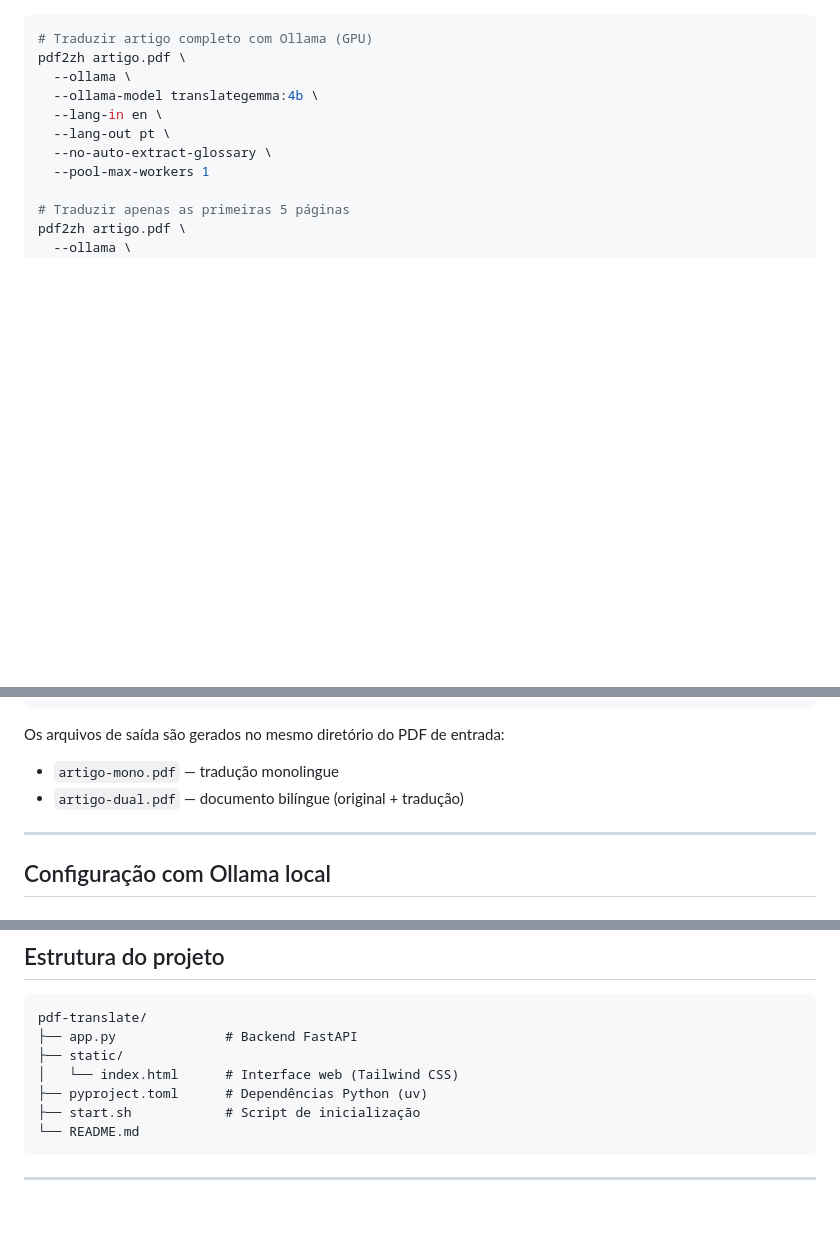
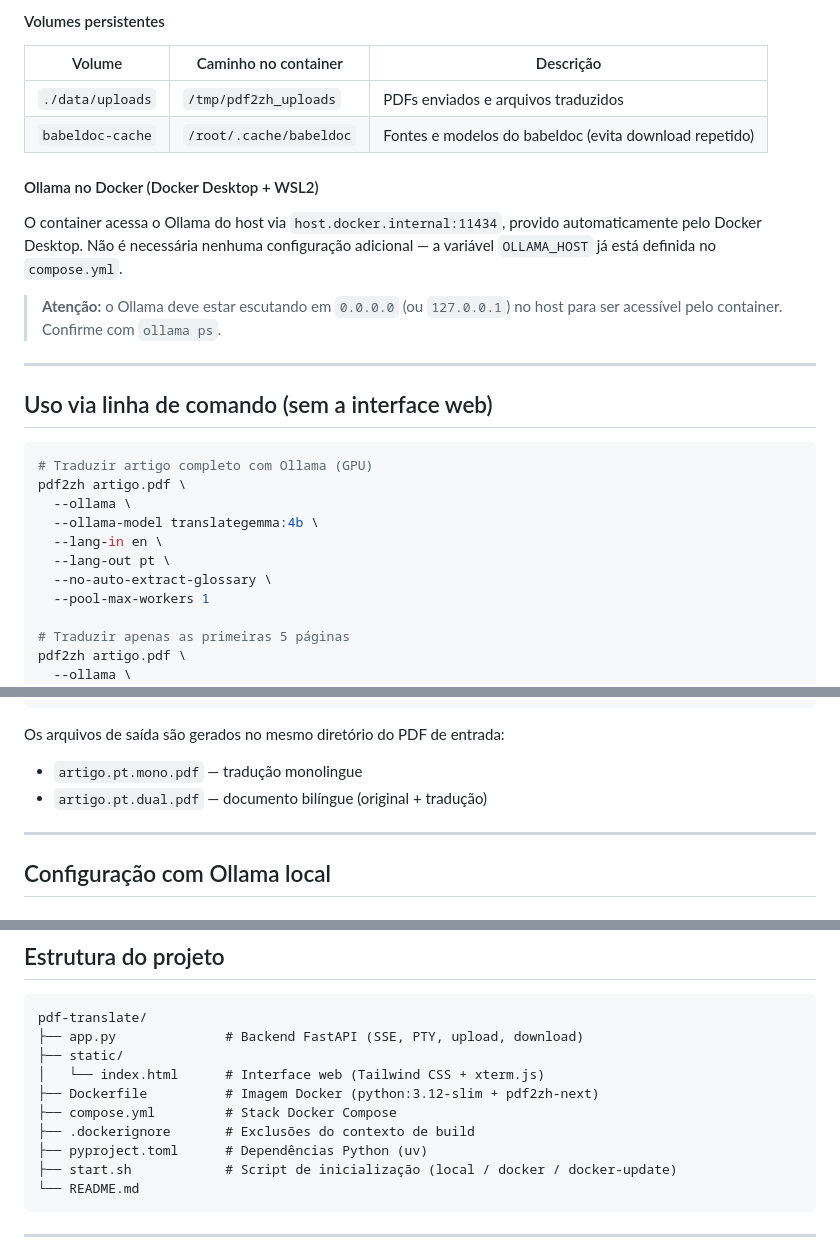
Before and after one commit to maxwellamaral/pdf-translate, a Markdown page: README.md, 3 parts joined by grey strips. Drawn GitHub-style; blank space fills up the shorter version.

````diff
--- a/README.md
+++ b/README.md
@@ -66,3 +103,19 @@ Variáveis de ambiente opcionais:
+#### Volumes persistentes
+
+| Volume              | Caminho no container      | Descrição                                    |
+|---------------------|---------------------------|----------------------------------------------|
+| `./data/uploads`    | `/tmp/pdf2zh_uploads`     | PDFs enviados e arquivos traduzidos          |
+| `babeldoc-cache`    | `/root/.cache/babeldoc`   | Fontes e modelos do babeldoc (evita download repetido) |
+
+#### Ollama no Docker (Docker Desktop + WSL2)
+
+O container acessa o Ollama do host via `host.docker.internal:11434`, provido automaticamente pelo Docker Desktop. Não é necessária nenhuma configuração adicional — a variável `OLLAMA_HOST` já está definida no `compose.yml`.
+
+> **Atenção:** o Ollama deve estar escutando em `0.0.0.0` (ou `127.0.0.1`) no host para ser acessível pelo container. Confirme com `ollama ps`.
+
+---
+
+## Uso via linha de comando (sem a interface web)
 
 ```bash
 # Traduzir artigo completo com Ollama (GPU)
@@ -86,8 +139,8 @@ pdf2zh artigo.pdf \
 ```
 
 Os arquivos de saída são gerados no mesmo diretório do PDF de entrada:
-- `artigo-mono.pdf` — tradução monolingue
-- `artigo-dual.pdf` — documento bilíngue (original + tradução)
+- `artigo.pt.mono.pdf` — tradução monolingue
+- `artigo.pt.dual.pdf` — documento bilíngue (original + tradução)
 
 ---
 
@@ -120,11 +173,14 @@ ollama ps
 
 ```
 pdf-translate/
-├── app.py              # Backend FastAPI
+├── app.py              # Backend FastAPI (SSE, PTY, upload, download)
 ├── static/
-│   └── index.html      # Interface web (Tailwind CSS)
+│   └── index.html      # Interface web (Tailwind CSS + xterm.js)
+├── Dockerfile          # Imagem Docker (python:3.12-slim + pdf2zh-next)
+├── compose.yml         # Stack Docker Compose
+├── .dockerignore       # Exclusões do contexto de build
 ├── pyproject.toml      # Dependências Python (uv)
-├── start.sh            # Script de inicialização
+├── start.sh            # Script de inicialização (local / docker / docker-update)
 └── README.md
 ```
 
````
Also changed, not shown: other parts of README.md (+51 -14 lines).
